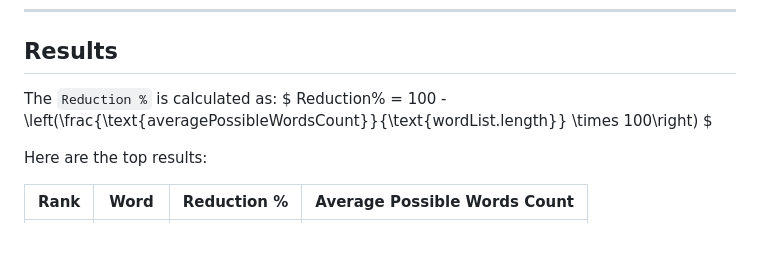
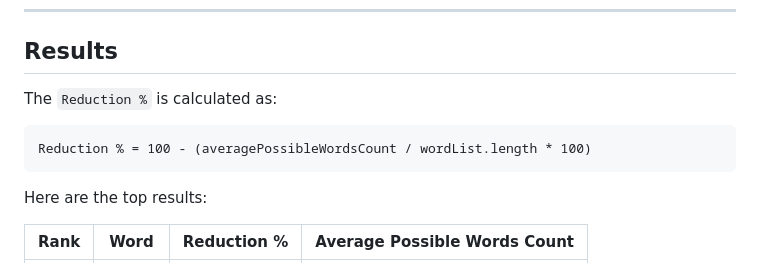
Before and after one commit to Xhram/WordleCuriosity, a Markdown page: README.md, the part around the change. Drawn GitHub-style; blank space fills up the shorter version.

Commit message:
Fix formatting of Reduction % calculation in README

````diff
--- a/README.md
+++ b/README.md
@@ -218,9 +218,9 @@ Given the sheer scale of this computation, I implemented multithreading to speed
 ## Results
 
 The `Reduction %` is calculated as:
-$
-Reduction\% = 100 - \left(\frac{\text{averagePossibleWordsCount}}{\text{wordList.length}} \times 100\right)
-$
+```
+Reduction % = 100 - (averagePossibleWordsCount / wordList.length * 100)
+```
 
 Here are the top results:
 
````
